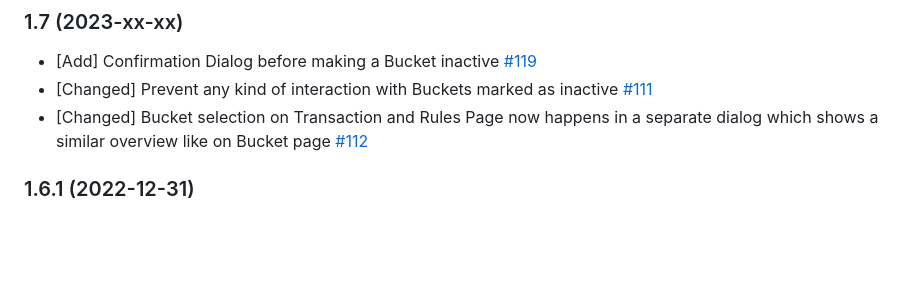
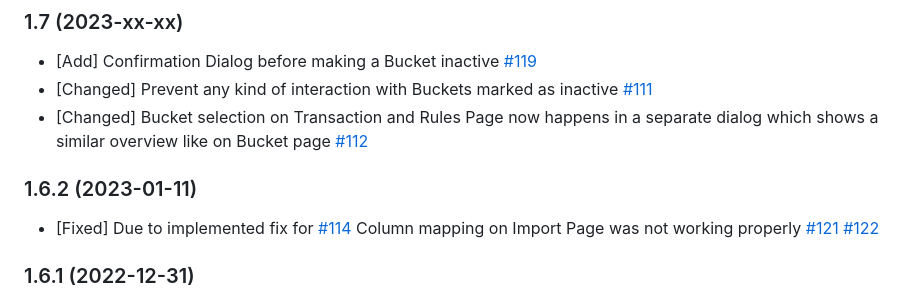
Before and after one commit to TheAxelander/OpenBudgeteer, a Markdown page: CHANGELOG.md, the part around the change. Rendered like a GitHub page; blank space fills up the shorter version.

Commit message:
Fixed CHANGELOG.md

```diff
--- a/CHANGELOG.md
+++ b/CHANGELOG.md
@@ -3,6 +3,10 @@
 * [Add] Confirmation Dialog before making a Bucket inactive [#119](https://github.com/TheAxelander/OpenBudgeteer/issues/119)
 * [Changed] Prevent any kind of interaction with Buckets marked as inactive [#111](https://github.com/TheAxelander/OpenBudgeteer/issues/111)
 * [Changed] Bucket selection on Transaction and Rules Page now happens in a separate dialog which shows a similar overview like on Bucket page [#112](https://github.com/TheAxelander/OpenBudgeteer/issues/112)
+
+### 1.6.2 (2023-01-11)
+
+* [Fixed] Due to implemented fix for [#114](https://github.com/TheAxelander/OpenBudgeteer/issues/114) Column mapping on Import Page was not working properly [#121](https://github.com/TheAxelander/OpenBudgeteer/issues/121) [#122](https://github.com/TheAxelander/OpenBudgeteer/issues/122)
 
 ### 1.6.1 (2022-12-31)
 
```
